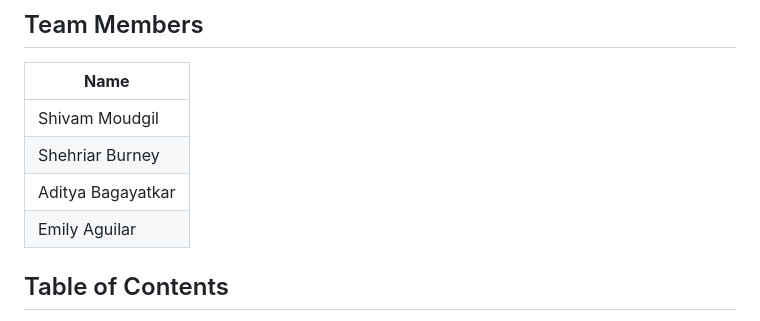
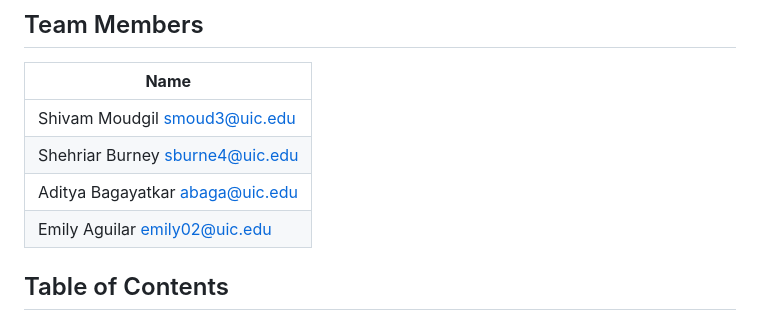
Before and after one commit to its-Shivam732/cs480, a Markdown page: README.md, the part around the change. GitHub-like rendering.

```diff
--- a/README.md
+++ b/README.md
@@ -3,10 +3,10 @@
 ## Team Members
 | **Name**    |
 |---------------------|
-| Shivam Moudgil     |
-| Shehriar Burney     |
-| Aditya Bagayatkar |
-| Emily Aguilar|
+| Shivam Moudgil   smoud3@uic.edu  |
+| Shehriar Burney   sburne4@uic.edu   |
+| Aditya Bagayatkar  abaga@uic.edu|
+| Emily Aguilar  emily02@uic.edu|
 
 ## Table of Contents
 
```
